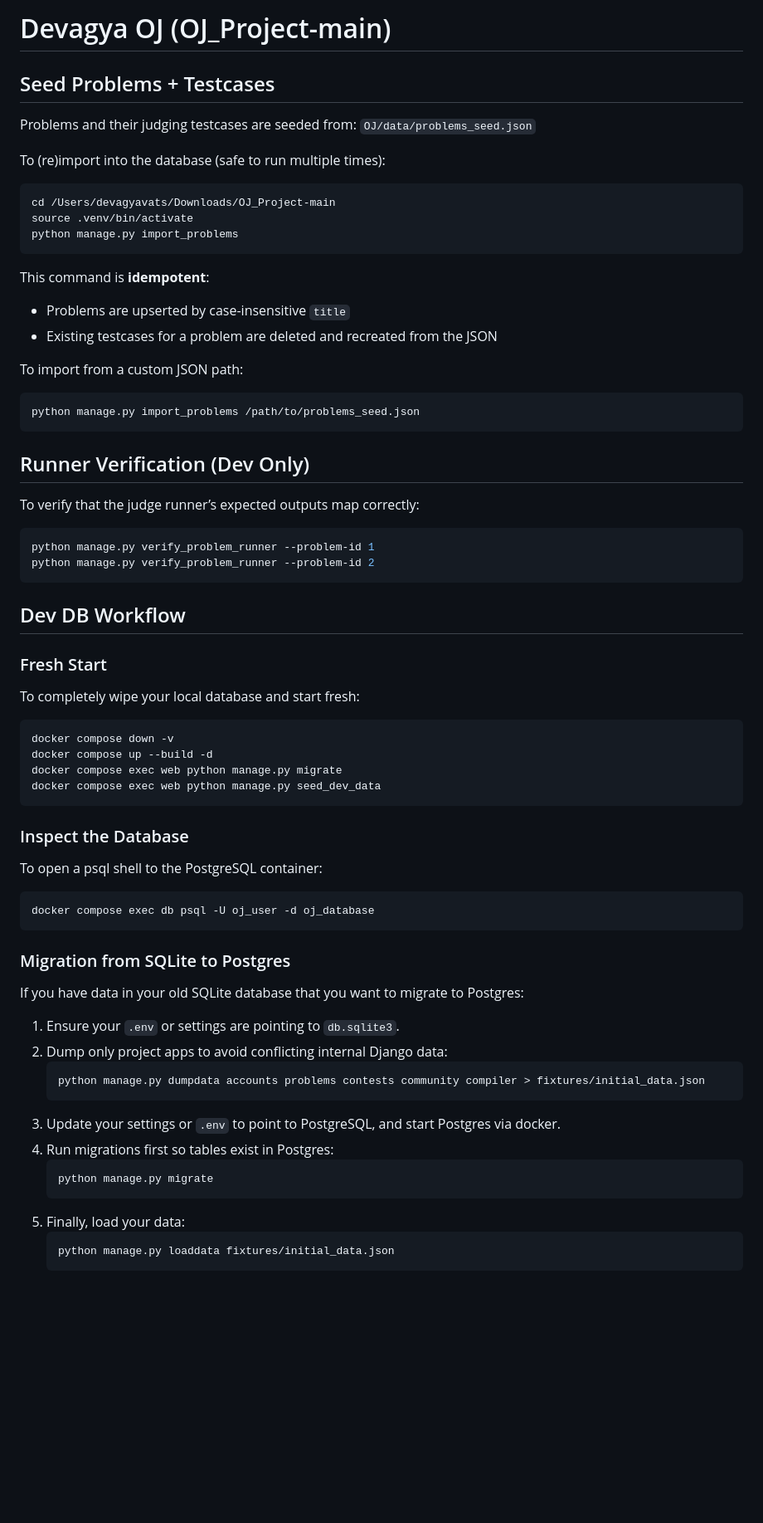
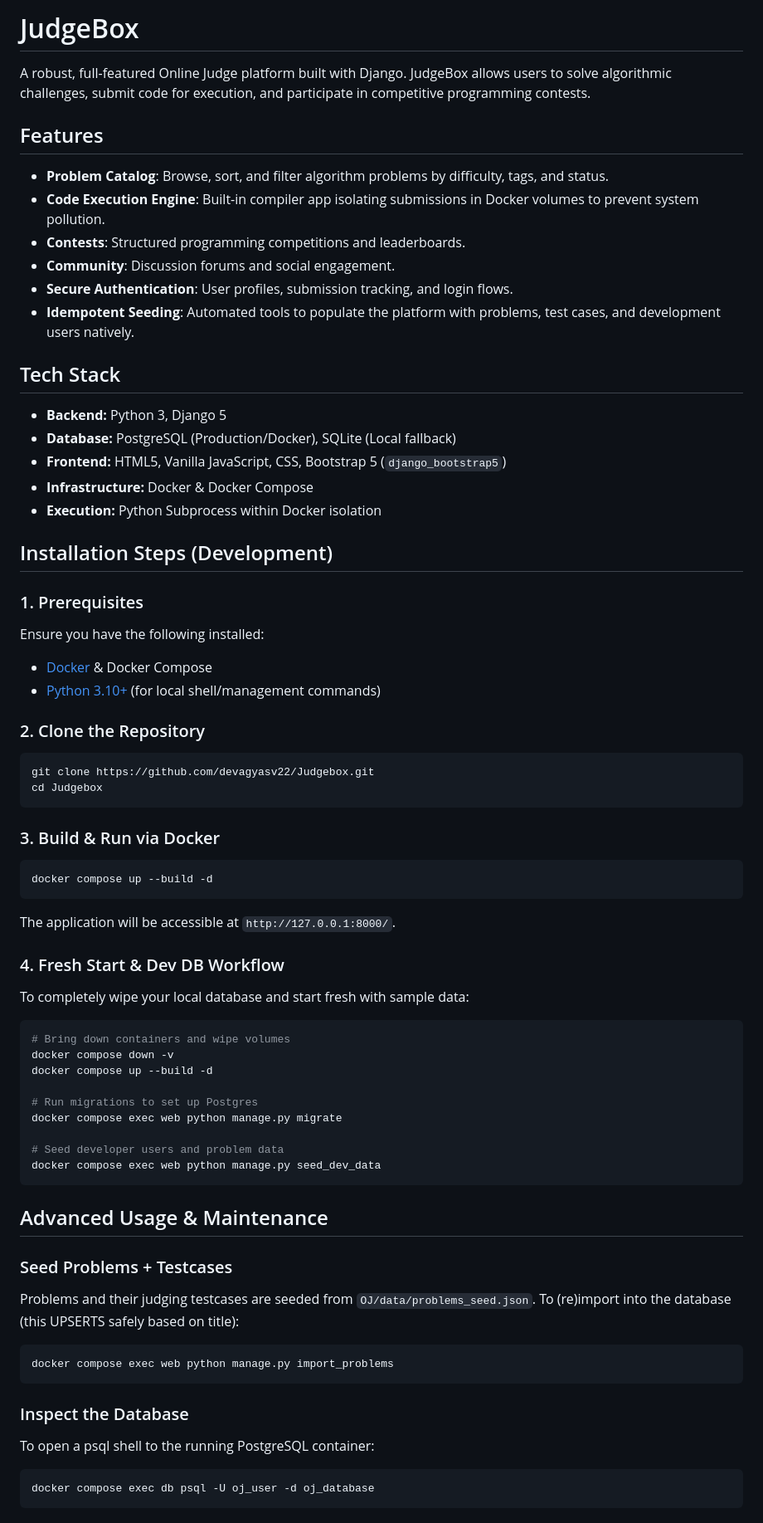
Before and after one commit to devagyasv22/Judgebox, a Markdown page: README.md, the part around one of its changes. Shown at 83% size. GitHub-like rendering; blank space fills up the shorter version.

Commit message:
Added README and updated project

````diff
--- a/README.md
+++ b/README.md
@@ -1,67 +1,67 @@
-# Devagya OJ (OJ_Project-main)
+# JudgeBox
 
-## Seed Problems + Testcases
+A robust, full-featured Online Judge platform built with Django. JudgeBox allows users to solve algorithmic challenges, submit code for execution, and participate in competitive programming contests.
 
-Problems and their judging testcases are seeded from:
-`OJ/data/problems_seed.json`
+## Features
+- **Problem Catalog**: Browse, sort, and filter algorithm problems by difficulty, tags, and status.
+- **Code Execution Engine**: Built-in compiler app isolating submissions in Docker volumes to prevent system pollution.
+- **Contests**: Structured programming competitions and leaderboards.
+- **Community**: Discussion forums and social engagement.
+- **Secure Authentication**: User profiles, submission tracking, and login flows.
+- **Idempotent Seeding**: Automated tools to populate the platform with problems, test cases, and development users natively.
 
-To (re)import into the database (safe to run multiple times):
+## Tech Stack
+- **Backend:** Python 3, Django 5
+- **Database:** PostgreSQL (Production/Docker), SQLite (Local fallback)
+- **Frontend:** HTML5, Vanilla JavaScript, CSS, Bootstrap 5 (`django_bootstrap5`)
+- **Infrastructure:** Docker & Docker Compose
+- **Execution:** Python Subprocess within Docker isolation
 
+## Installation Steps (Development)
+
+### 1. Prerequisites
+Ensure you have the following installed:
+- [Docker](https://docs.docker.com/get-docker/) & Docker Compose
+- [Python 3.10+](https://www.python.org/downloads/) (for local shell/management commands)
+
+### 2. Clone the Repository
 ```bash
-cd /Users/devagyavats/Downloads/OJ_Project-main
-source .venv/bin/activate
-python manage.py import_problems
+git clone https://github.com/devagyasv22/Judgebox.git
+cd Judgebox
 ```
 
-This command is **idempotent**:
-- Problems are upserted by case-insensitive `title`
-- Existing testcases for a problem are deleted and recreated from the JSON
+### 3. Build & Run via Docker
+```bash
+docker compose up --build -d
+```
+The application will be accessible at `http://127.0.0.1:8000/`.
 
-To import from a custom JSON path:
+### 4. Fresh Start & Dev DB Workflow
+To completely wipe your local database and start fresh with sample data:
 ```bash
-python manage.py import_problems /path/to/problems_seed.json
-```
-
-## Runner Verification (Dev Only)
-
-To verify that the judge runner’s expected outputs map correctly:
-
-```bash
-python manage.py verify_problem_runner --problem-id 1
-python manage.py verify_problem_runner --problem-id 2
-```
-
-## Dev DB Workflow
-
-### Fresh Start
-To completely wipe your local database and start fresh:
-```bash
+# Bring down containers and wipe volumes
 docker compose down -v
 docker compose up --build -d
+
+# Run migrations to set up Postgres
 docker compose exec web python manage.py migrate
+
+# Seed developer users and problem data
 docker compose exec web python manage.py seed_dev_data
 ```
 
+## Advanced Usage & Maintenance
+
+### Seed Problems + Testcases
+Problems and their judging testcases are seeded from `OJ/data/problems_seed.json`.
+To (re)import into the database (this UPSERTS safely based on title):
+```bash
+docker compose exec web python manage.py import_problems
+```
+
 ### Inspect the Database
-To open a psql shell to the PostgreSQL container:
+To open a psql shell to the running PostgreSQL container:
 ```bash
 docker compose exec db psql -U oj_user -d oj_database
 ```
 
-### Migration from SQLite to Postgres
-If you have data in your old SQLite database that you want to migrate to Postgres:
-1. Ensure your `.env` or settings are pointing to `db.sqlite3`.
-2. Dump only project apps to avoid conflicting internal Django data:
-   ```bash
-   python manage.py dumpdata accounts problems contests community compiler > fixtures/initial_data.json
-   ```
-3. Update your settings or `.env` to point to PostgreSQL, and start Postgres via docker.
-4. Run migrations first so tables exist in Postgres:
-   ```bash
-   python manage.py migrate
-   ```
-5. Finally, load your data:
-   ```bash
-   python manage.py loaddata fixtures/initial_data.json
-   ```
-
````
Also changed, not shown: other parts of README.md (+33 -36 lines).
